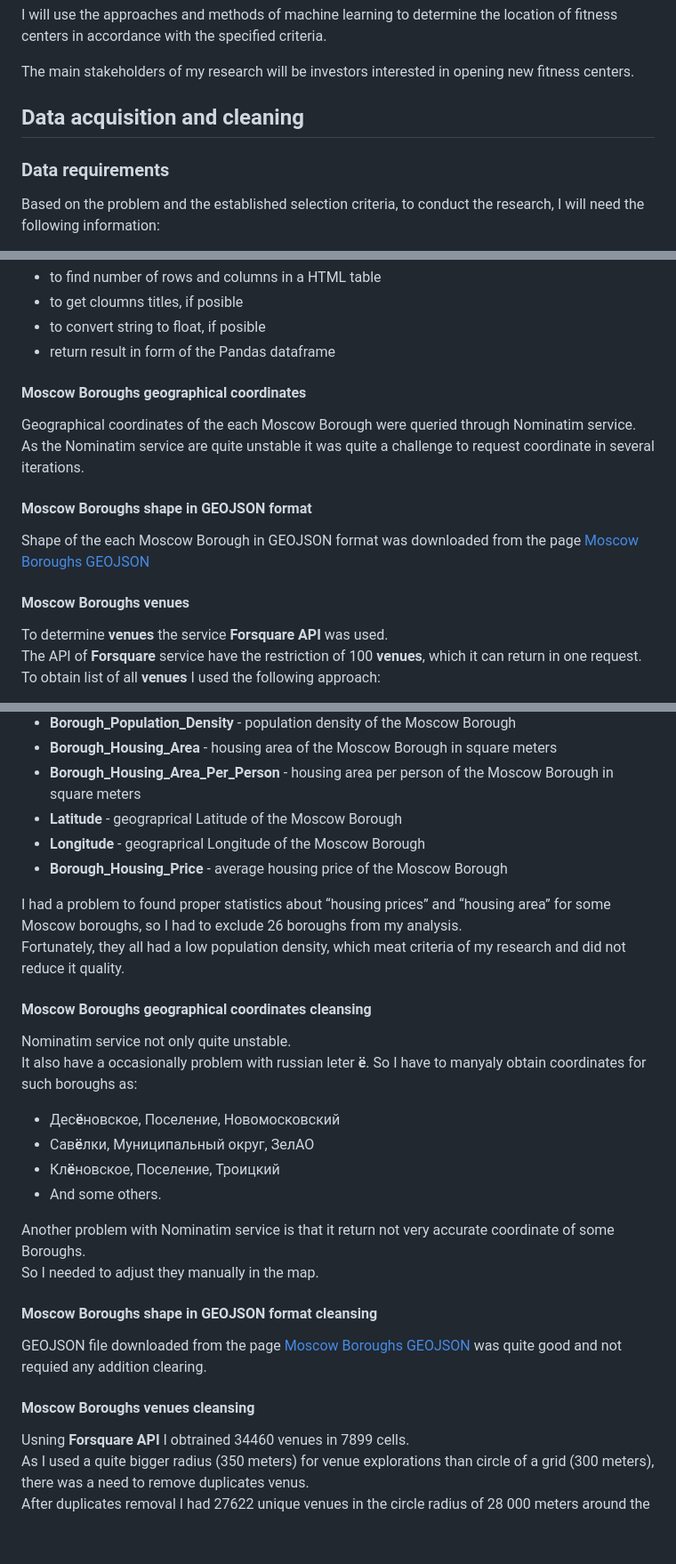
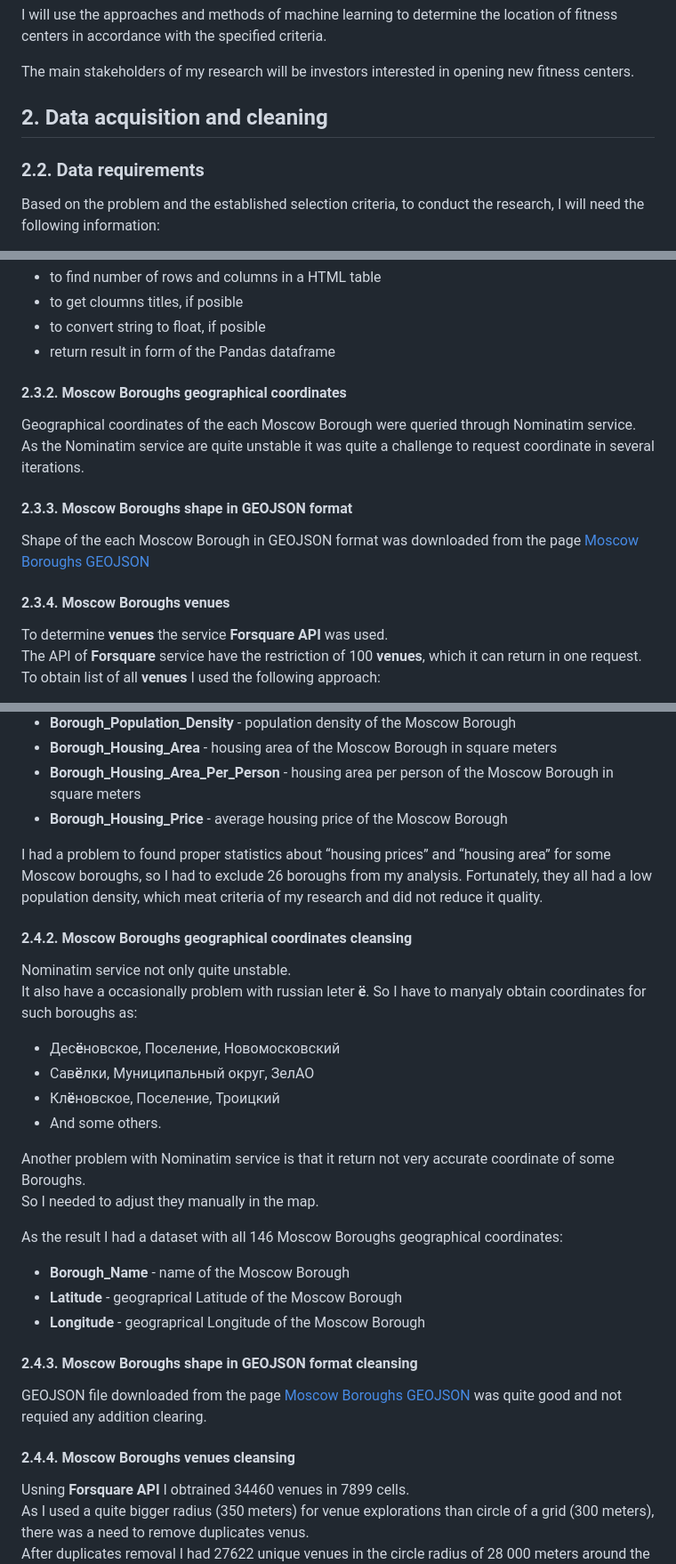
Before and after one commit to romapres2010/Coursera_Capstone, a Markdown page: README.md, 3 parts joined by grey strips. Shown: that part at 89% size. GitHub-like rendering; blank space fills up the shorter version.

```diff
--- a/README.md
+++ b/README.md
@@ -30,9 +30,9 @@ I will use the approaches and methods of machine learning to determine the locat
 
 The main stakeholders of my research will be investors interested in opening new fitness centers.
 
-## Data acquisition and cleaning <a name="data"></a>
+## 2. Data acquisition and cleaning <a name="data"></a>
 
-### Data requirements
+### 2.2. Data requirements
 
 Based on the problem and the established selection criteria, to conduct the research, I will need the following information:
 
@@ -65,16 +65,16 @@ A special Python function has been developed for HTML table parse. This function
 - to convert string to float, if posible
 - return result in form of the Pandas dataframe
 
-#### Moscow Boroughs geographical coordinates
+#### 2.3.2. Moscow Boroughs geographical coordinates
 
 Geographical coordinates of the each Moscow Borough were queried through Nominatim service.
 As the Nominatim service are quite unstable it was quite a challenge to request coordinate in several iterations.
 
-#### Moscow Boroughs shape in GEOJSON format
+#### 2.3.3. Moscow Boroughs shape in GEOJSON format
 
 Shape of the each Moscow Borough in GEOJSON format was downloaded from the page [Moscow Boroughs GEOJSON](http://gis-lab.info/data/mos-adm/mo.geojson)
 
-#### Moscow Boroughs venues
+#### 2.3.4. Moscow Boroughs venues
 
 To determine **venues** the service **Forsquare API** was used.
 The API of **Forsquare** service have the restriction of 100 **venues**, which it can return in one request.
@@ -121,14 +121,12 @@ As the result I had a dataset with all 146 Moscow Boroughs. Result dataset conta
 - **Borough_Population_Density** - population density of the Moscow Borough
 - **Borough_Housing_Area** - housing area of the Moscow Borough in square meters
 - **Borough_Housing_Area_Per_Person** - housing area per person of the Moscow Borough in square meters
-- **Latitude** - geograprical Latitude of the Moscow Borough
-- **Longitude** - geograprical Longitude of the Moscow Borough
 - **Borough_Housing_Price** - average housing price of the Moscow Borough
 
 I had a problem to found proper statistics about “housing prices” and “housing area” for some Moscow boroughs, so I had to exclude 26 boroughs from my analysis.
 Fortunately, they all had a low population density, which meat criteria of my research and did not reduce it quality.
 
-#### Moscow Boroughs geographical coordinates cleansing
+#### 2.4.2. Moscow Boroughs geographical coordinates cleansing
 
 Nominatim service not only quite unstable.
 It also have a occasionally problem with russian leter **ё**. So I have to manyaly obtain coordinates for such boroughs as:
@@ -141,11 +139,17 @@ It also have a occasionally problem with russian leter **ё**. So I have to many
 Another problem with Nominatim service is that it return not very accurate coordinate of some Boroughs.
 So I needed to adjust they manually in the map.
 
-#### Moscow Boroughs shape in GEOJSON format cleansing
+As the result I had a dataset with all 146 Moscow Boroughs geographical coordinates:
+
+- **Borough_Name** - name of the Moscow Borough
+- **Latitude** - geograprical Latitude of the Moscow Borough
+- **Longitude** - geograprical Longitude of the Moscow Borough
+
+#### 2.4.3. Moscow Boroughs shape in GEOJSON format cleansing
 
 GEOJSON file downloaded from the page [Moscow Boroughs GEOJSON](http://gis-lab.info/data/mos-adm/mo.geojson) was quite good and not requied any addition clearing.
 
-#### Moscow Boroughs venues cleansing
+#### 2.4.4. Moscow Boroughs venues cleansing
 
 Usning **Forsquare API** I obtrained 34460 venues in 7899 cells.
 As I used a quite bigger radius (350 meters) for venue explorations than circle of a grid (300 meters), there was a need to remove duplicates venus.
```
Also changed, not shown: other parts of README.md (+28 -12 lines), img/Moscow_borough_population_dans.png, img/Moscow_borough_population_dans_old.png (added), img/Moscow_venues_df.png (added), 1 other file.
